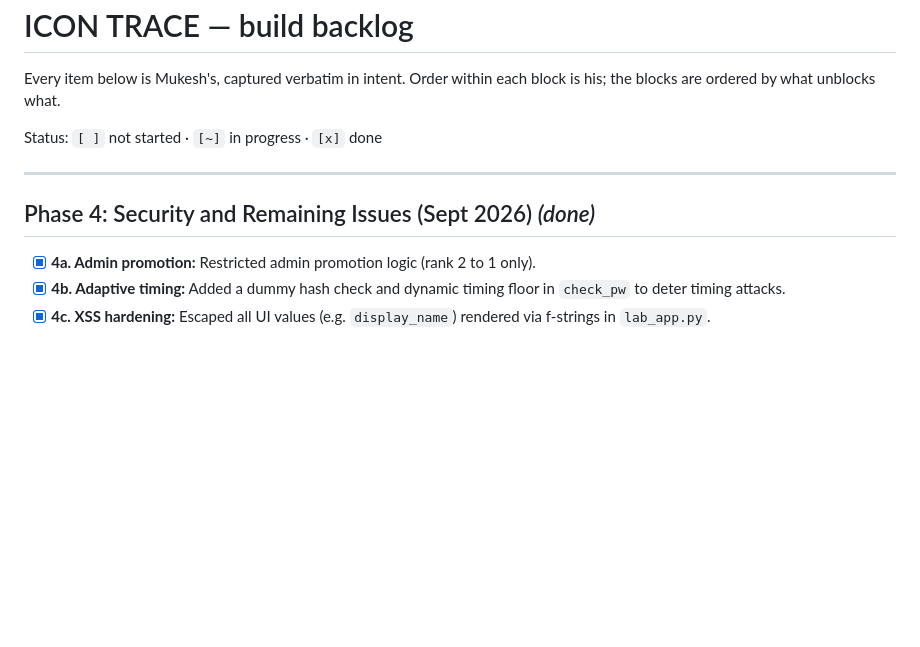
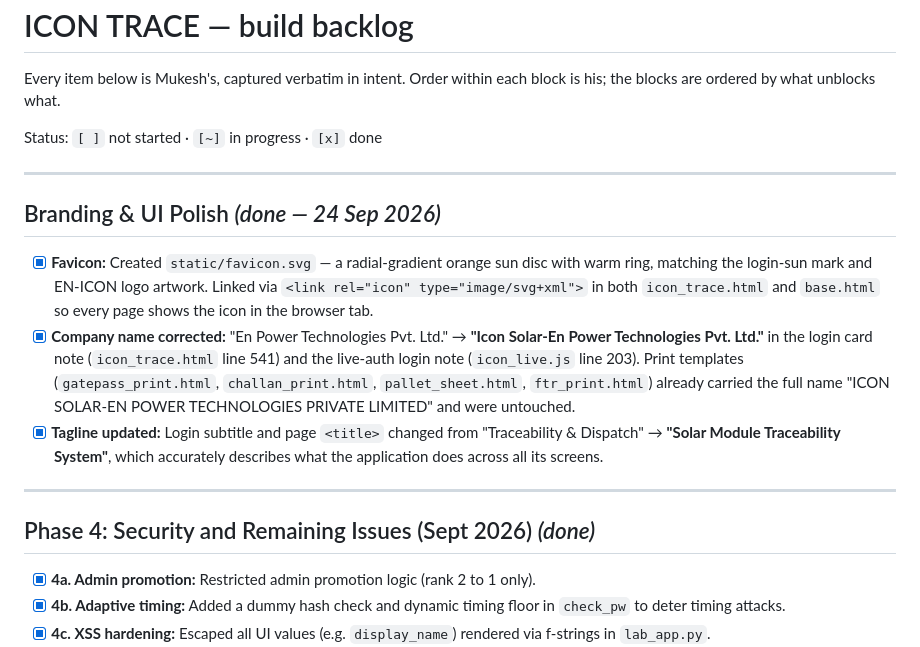
Before and after one commit to mk-naik/ICON_TRACE, a Markdown page: BACKLOG.md, the part around the change. GitHub-like rendering; blank space fills up the shorter version.

Commit message:
backlog: log branding and UI polish changes (24 Sep 2026)

```diff
--- a/BACKLOG.md
+++ b/BACKLOG.md
@@ -7,7 +7,27 @@ Status: `[ ]` not started · `[~]` in progress · `[x]` done
 
 ---
 
+## Branding & UI Polish  *(done — 24 Sep 2026)*
+
+- [x] **Favicon:** Created `static/favicon.svg` — a radial-gradient orange sun
+      disc with warm ring, matching the login-sun mark and EN-ICON logo artwork.
+      Linked via `<link rel="icon" type="image/svg+xml">` in both
+      `icon_trace.html` and `base.html` so every page shows the icon in the
+      browser tab.
+- [x] **Company name corrected:** "En Power Technologies Pvt. Ltd." →
+      **"Icon Solar-En Power Technologies Pvt. Ltd."** in the login card note
+      (`icon_trace.html` line 541) and the live-auth login note (`icon_live.js`
+      line 203). Print templates (`gatepass_print.html`, `challan_print.html`,
+      `pallet_sheet.html`, `ftr_print.html`) already carried the full name
+      "ICON SOLAR-EN POWER TECHNOLOGIES PRIVATE LIMITED" and were untouched.
+- [x] **Tagline updated:** Login subtitle and page `<title>` changed from
+      "Traceability & Dispatch" → **"Solar Module Traceability System"**, which
+      accurately describes what the application does across all its screens.
+
+---
+
 ## Phase 4: Security and Remaining Issues (Sept 2026) *(done)*
+
 
 - [x] **4a. Admin promotion:** Restricted admin promotion logic (rank 2 to 1 only).
 - [x] **4b. Adaptive timing:** Added a dummy hash check and dynamic timing floor in `check_pw` to deter timing attacks.
```
